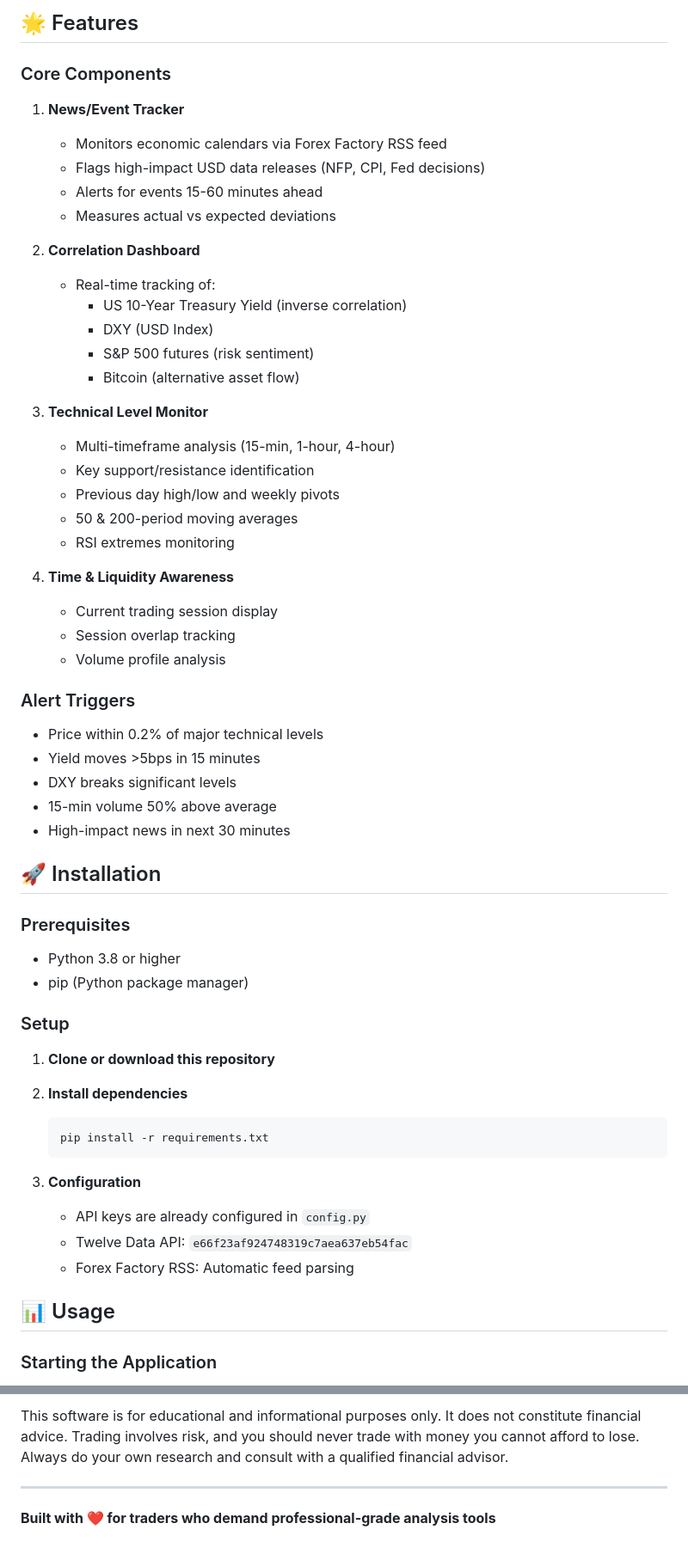
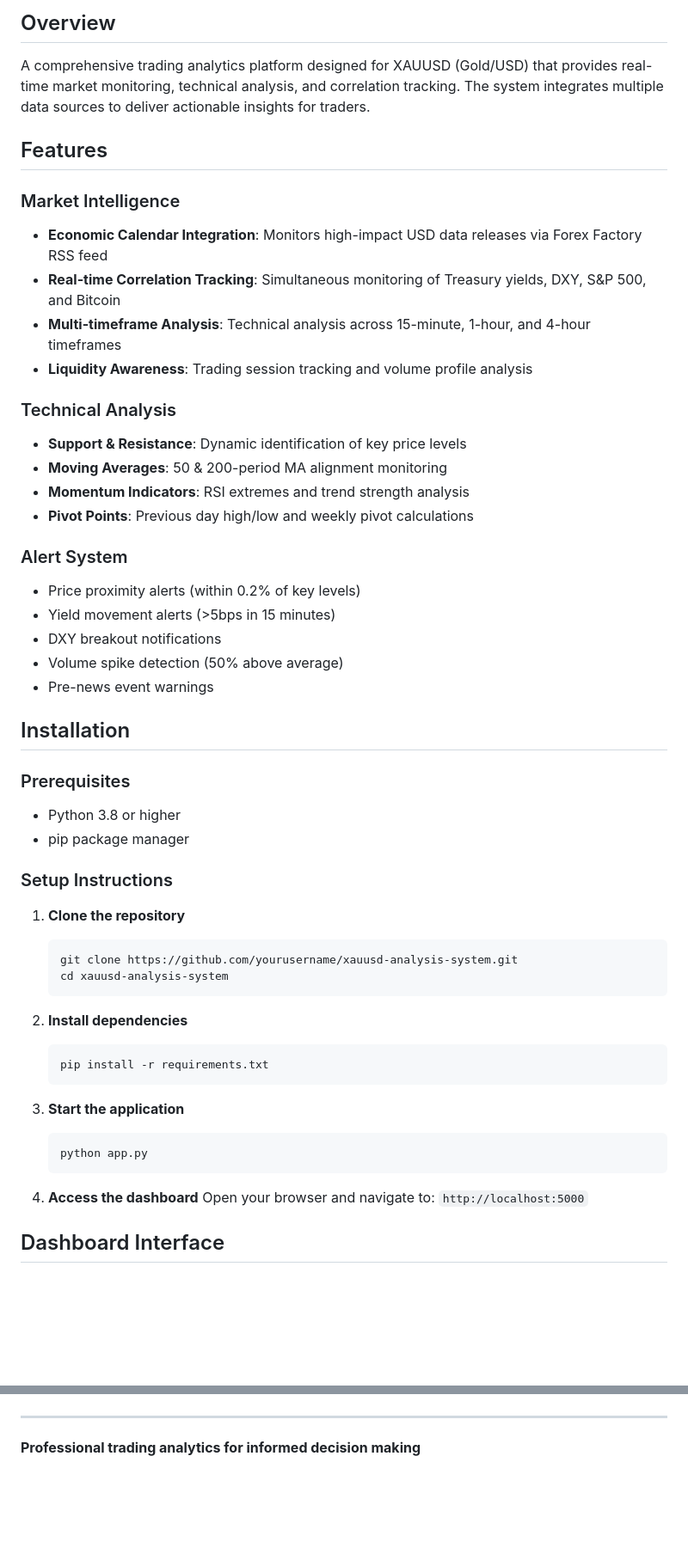
Before and after one commit to CoderNjoro/XAUUSD-Real-Time-Market-Analysis-System, a Markdown page: README.md, 2 parts joined by grey strips. Shown at 86% size. Drawn GitHub-style; blank space fills up the shorter version.

````diff
--- a/README.md
+++ b/README.md
@@ -8,63 +5,55 @@ A professional, real-time market analysis dashboard for XAUUSD (Gold) trading wi
 
-## 🌟 Features
+## Overview
 
-### Core Components
+A comprehensive trading analytics platform designed for XAUUSD (Gold/USD) that provides real-time market monitoring, technical analysis, and correlation tracking. The system integrates multiple data sources to deliver actionable insights for traders.
 
-1. **News/Event Tracker**
-   - Monitors economic calendars via Forex Factory RSS feed
-   - Flags high-impact USD data releases (NFP, CPI, Fed decisions)
-   - Alerts for events 15-60 minutes ahead
-   - Measures actual vs expected deviations
+## Features
 
-2. **Correlation Dashboard**
-   - Real-time tracking of:
-     - US 10-Year Treasury Yield (inverse correlation)
-     - DXY (USD Index)
-     - S&P 500 futures (risk sentiment)
-     - Bitcoin (alternative asset flow)
+### Market Intelligence
+- **Economic Calendar Integration**: Monitors high-impact USD data releases via Forex Factory RSS feed
+- **Real-time Correlation Tracking**: Simultaneous monitoring of Treasury yields, DXY, S&P 500, and Bitcoin
+- **Multi-timeframe Analysis**: Technical analysis across 15-minute, 1-hour, and 4-hour timeframes
+- **Liquidity Awareness**: Trading session tracking and volume profile analysis
 
-3. **Technical Level Monitor**
-   - Multi-timeframe analysis (15-min, 1-hour, 4-hour)
-   - Key support/resistance identification
-   - Previous day high/low and weekly pivots
-   - 50 & 200-period moving averages
-   - RSI extremes monitoring
+### Technical Analysis
+- **Support & Resistance**: Dynamic identification of key price levels
+- **Moving Averages**: 50 & 200-period MA alignment monitoring
+- **Momentum Indicators**: RSI extremes and trend strength analysis
+- **Pivot Points**: Previous day high/low and weekly pivot calculations
 
-4. **Time & Liquidity Awareness**
-   - Current trading session display
-   - Session overlap tracking
-   - Volume profile analysis
+### Alert System
+- Price proximity alerts (within 0.2% of key levels)
+- Yield movement alerts (>5bps in 15 minutes)
+- DXY breakout notifications
+- Volume spike detection (50% above average)
+- Pre-news event warnings
 
-### Alert Triggers
-
-- Price within 0.2% of major technical levels
-- Yield moves >5bps in 15 minutes
-- DXY breaks significant levels
-- 15-min volume 50% above average
-- High-impact news in next 30 minutes
-
-## 🚀 Installation
+## Installation
 
 ### Prerequisites
+- Python 3.8 or higher
+- pip package manager
 
-- Python 3.8 or higher
-- pip (Python package manager)
+### Setup Instructions
 
-### Setup
-
-1. **Clone or download this repository**
+1. **Clone the repository**
+   ```bash
+   git clone https://github.com/yourusername/xauusd-analysis-system.git
+   cd xauusd-analysis-system
+   ```
 
 2. **Install dependencies**
    ```bash
    pip install -r requirements.txt
    ```
 
-3. **Configuration**
-   - API keys are already configured in `config.py`
-   - Twelve Data API: `e66f23af924748319c7aea637eb54fac`
-   - Forex Factory RSS: Automatic feed parsing
+3. **Start the application**
+   ```bash
+   python app.py
+   ```
 
-## 📊 Usage
+4. **Access the dashboard**
+   Open your browser and navigate to: `http://localhost:5000`
 
-### Starting the Application
+## Dashboard Interface
 
@@ -259,6 +218,6 @@ Contributions are welcome! Feel free to:
 
-This software is for educational and informational purposes only. It does not constitute financial advice. Trading involves risk, and you should never trade with money you cannot afford to lose. Always do your own research and consult with a qualified financial advisor.
+
 
 ---
 
-**Built with ❤️ for traders who demand professional-grade analysis tools**
+**Professional trading analytics for informed decision making**
````
Also changed, not shown: other parts of README.md (+126 -159 lines).
